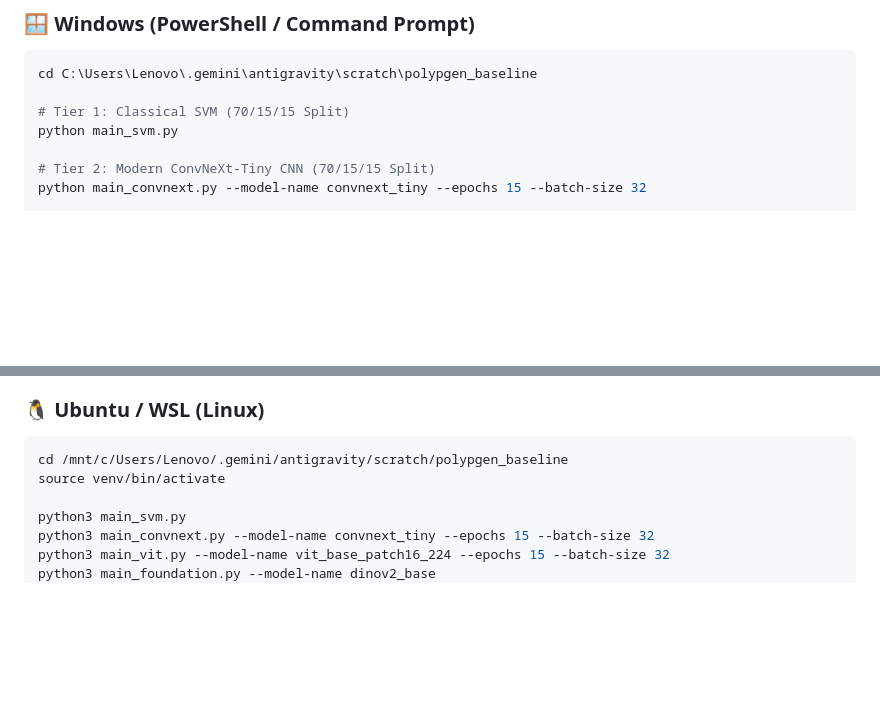
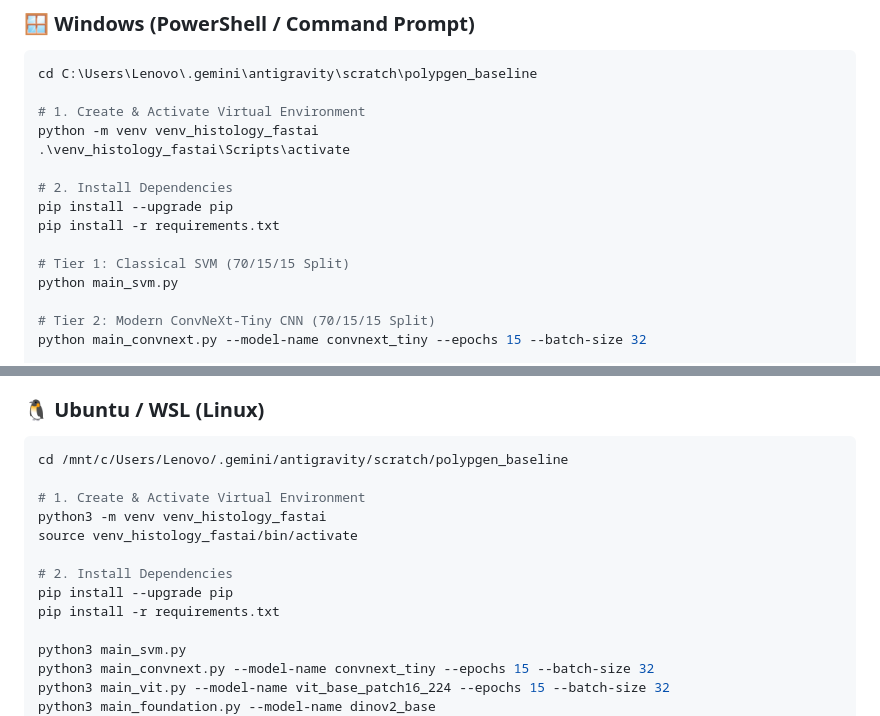
Before and after one commit to fortunab/family_baselines, a Markdown page: polypgen/README.md, 2 parts joined by grey strips. GitHub-like rendering; blank space fills up the shorter version.

````diff
--- a/polypgen/README.md
+++ b/polypgen/README.md
@@ -59,6 +59,14 @@ python download_synapse_polypgen.py --auth-token YOUR_SYNAPSE_TOKEN
 ```powershell
 cd C:\Users\Lenovo\.gemini\antigravity\scratch\polypgen_baseline
 
+# 1. Create & Activate Virtual Environment
+python -m venv venv_histology_fastai
+.\venv_histology_fastai\Scripts\activate
+
+# 2. Install Dependencies
+pip install --upgrade pip
+pip install -r requirements.txt
+
 # Tier 1: Classical SVM (70/15/15 Split)
 python main_svm.py
 
@@ -81,7 +89,14 @@ python compare_baselines.py
 
 ```bash
 cd /mnt/c/Users/Lenovo/.gemini/antigravity/scratch/polypgen_baseline
-source venv/bin/activate
+
+# 1. Create & Activate Virtual Environment
+python3 -m venv venv_histology_fastai
+source venv_histology_fastai/bin/activate
+
+# 2. Install Dependencies
+pip install --upgrade pip
+pip install -r requirements.txt
 
 python3 main_svm.py
 python3 main_convnext.py --model-name convnext_tiny --epochs 15 --batch-size 32
````
